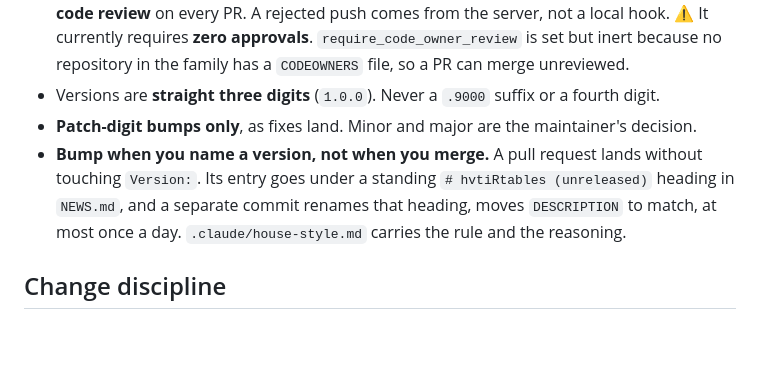
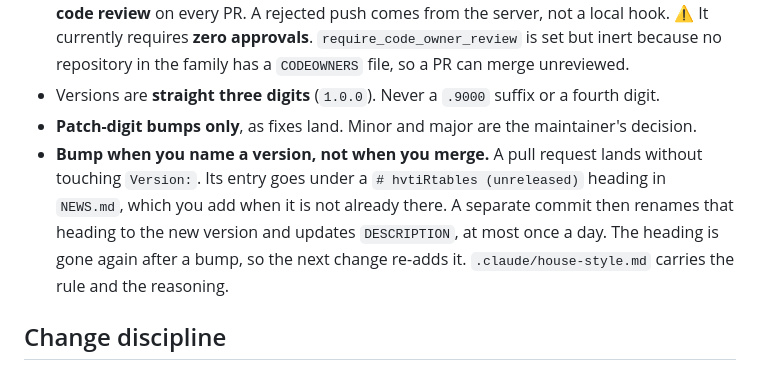
Before and after one commit to ehrlinger/hvtiRtables, a Markdown page: AGENTS.md, the part around the change. Rendered like a GitHub page; blank space fills up the shorter version.

Commit message:
docs: say the unreleased heading is added, not standing (Copilot)
The bullet said work goes under a "standing" (unreleased) heading, but
no NEWS.md has one yet, and the heading is not permanent either: the
bump renames it to the version, so it is absent again until the next
change. Copilot flagged that a contributor would not know where to put
the entry.

Also re-wrapped to the ~95 characters these files use rather than 85,
and says "updates" DESCRIPTION rather than "moves", which read as
relocating the line.

Co-Authored-By: Claude Opus 5 <noreply@anthropic.com>

```diff
--- a/AGENTS.md
+++ b/AGENTS.md
@@ -90,11 +90,12 @@ not restated here.
   because no repository in the family has a `CODEOWNERS` file, so a PR can merge unreviewed.
 - Versions are **straight three digits** (`1.0.0`). Never a `.9000` suffix or a fourth digit.
 - **Patch-digit bumps only**, as fixes land. Minor and major are the maintainer's decision.
-- **Bump when you name a version, not when you merge.** A pull request lands
-  without touching `Version:`. Its entry goes under a standing
-  `# hvtiRtables (unreleased)` heading in `NEWS.md`, and a separate commit renames that
-  heading, moves `DESCRIPTION` to match, at most once a day.
-  `.claude/house-style.md` carries the rule and the reasoning.
+- **Bump when you name a version, not when you merge.** A pull request lands without touching
+  `Version:`. Its entry goes under a `# hvtiRtables (unreleased)` heading in `NEWS.md`, which
+  you add when it is not already there. A separate commit then renames that heading to the new
+  version and updates `DESCRIPTION`, at most once a day. The heading is gone again after a
+  bump, so the next change re-adds it. `.claude/house-style.md` carries the rule and the
+  reasoning.
 
 ## Change discipline
 
```
